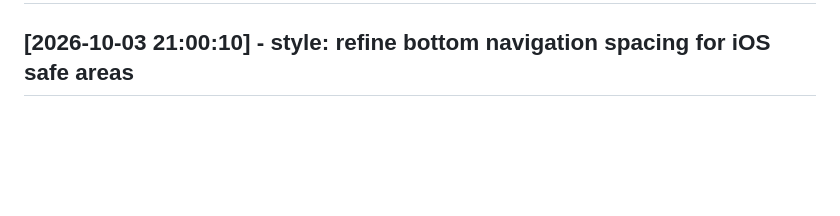
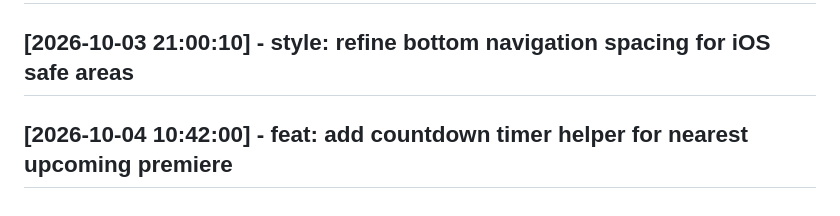
Before and after one commit to Hemacharankodhanda/mcu-tracker, a Markdown page: CHANGELOG.md, the part around the change. Rendered like a GitHub page; blank space fills up the shorter version.

Commit message:
feat: add countdown timer helper for nearest upcoming premiere

```diff
--- a/CHANGELOG.md
+++ b/CHANGELOG.md
@@ -132,3 +132,5 @@
 ## [2026-10-03 20:00:03] - docs: update PROJECT-CONTEXT with recent architectural tweaks
 
 ## [2026-10-03 21:00:10] - style: refine bottom navigation spacing for iOS safe areas
+
+## [2026-10-04 10:42:00] - feat: add countdown timer helper for nearest upcoming premiere
```
